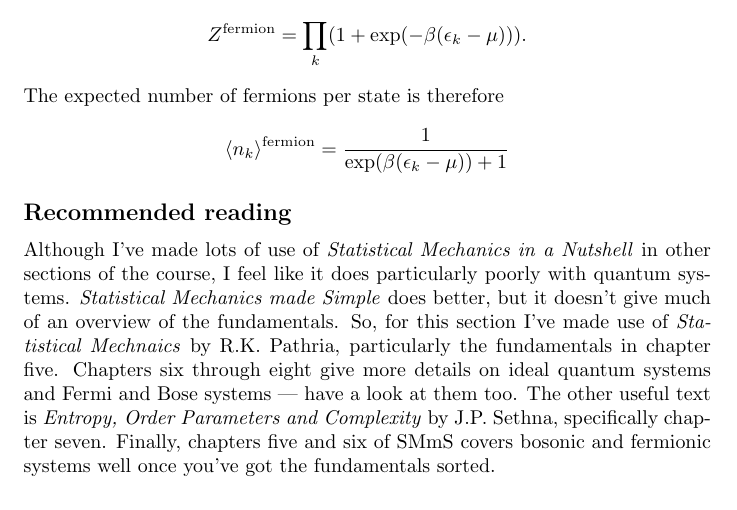
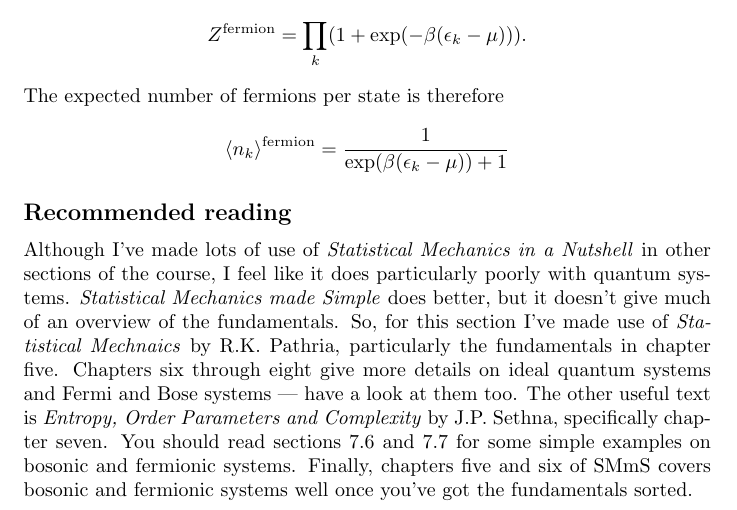
Before and after one commit to utsavmpatel/708Notes2017, a LaTeX document (708statMech.tex): part of page 37 of 37, cut so that both start at the same text. Compiled offline with pdfLaTeX.

Commit message:
Added detail to recommended reading

```diff
--- a/708statMech.tex
+++ b/708statMech.tex
@@ -1120,7 +1120,7 @@ $$
 		\langle n_k \rangle^\text{fermion} = \frac{1}{\exp(\beta(\epsilon_k-\mu))+1}
 $$
 \subsection*{Recommended reading}
-Although I've made lots of use of \emph{Statistical Mechanics in a Nutshell} in other sections of the course, I feel like it does particularly poorly with quantum systems. \emph{Statistical Mechanics made Simple} does better, but it doesn't give much of an overview of the fundamentals. So, for this section I've made use of \emph{Statistical Mechnaics} by R.K. Pathria, particularly the fundamentals in chapter five. Chapters six through eight give more details on ideal quantum systems and Fermi and Bose systems --- have a look at them too. The other useful text is \emph{Entropy, Order Parameters and Complexity} by J.P. Sethna, specifically chapter seven. Finally, chapters five and six of SMmS covers bosonic and fermionic systems well once you've got the fundamentals sorted.
+Although I've made lots of use of \emph{Statistical Mechanics in a Nutshell} in other sections of the course, I feel like it does particularly poorly with quantum systems. \emph{Statistical Mechanics made Simple} does better, but it doesn't give much of an overview of the fundamentals. So, for this section I've made use of \emph{Statistical Mechnaics} by R.K. Pathria, particularly the fundamentals in chapter five. Chapters six through eight give more details on ideal quantum systems and Fermi and Bose systems --- have a look at them too. The other useful text is \emph{Entropy, Order Parameters and Complexity} by J.P. Sethna, specifically chapter seven.  You should read sections 7.6 and 7.7 for some simple examples on bosonic and fermionic systems. Finally, chapters five and six of SMmS covers bosonic and fermionic systems well once you've got the fundamentals sorted.
 
 
 \end{document}
```
